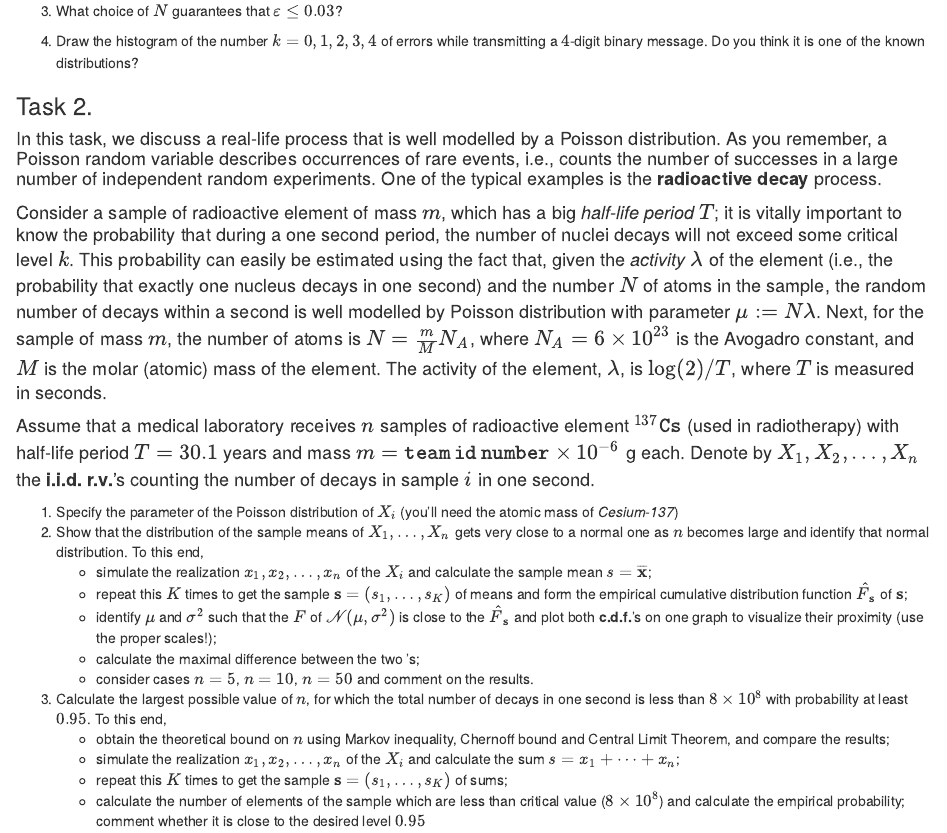
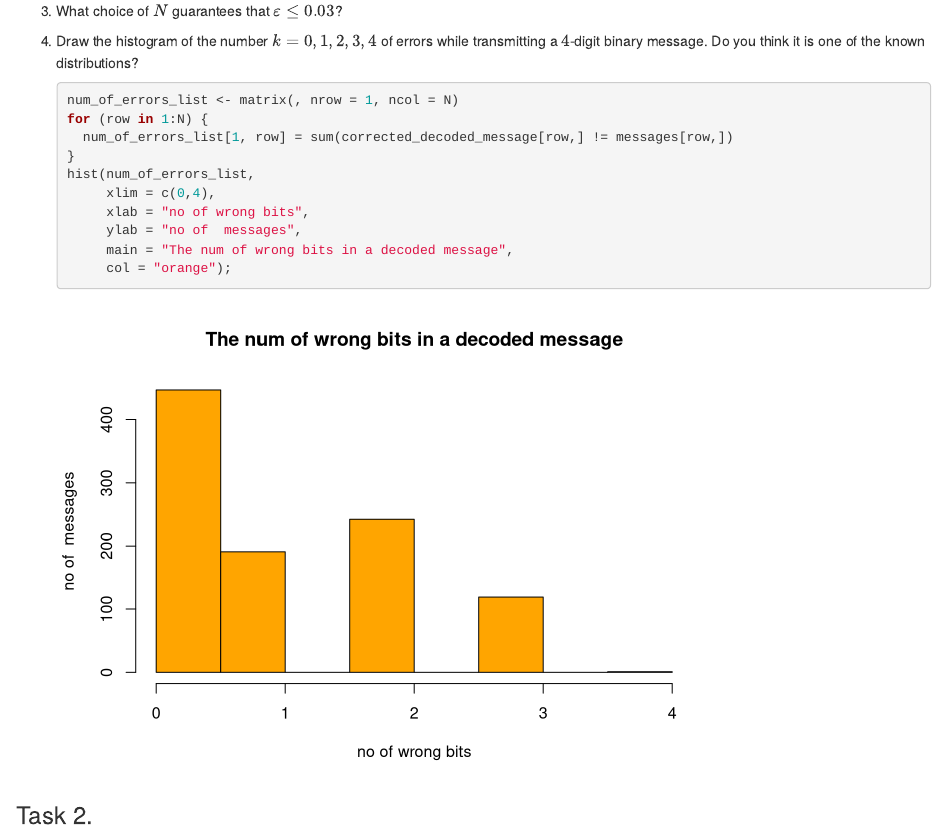
Before and after one commit to ishevche/P-S_labs, an R Markdown document (Lab2/Lab2-2022-Shevchenko-Zarichanska-Shchur.Rmd): the page in a window 1100 px wide, from 2950 px down. Rendered offline with R 4.5, knitr and Pandoc, with nearby package versions; some code elsewhere in the file could not run offline.

Commit message:
Update Lab2-2022-Shevchenko-Zarichanska-Shchur.Rmd

````diff
--- a/Lab2/Lab2-2022-Shevchenko-Zarichanska-Shchur.Rmd
+++ b/Lab2/Lab2-2022-Shevchenko-Zarichanska-Shchur.Rmd
@@ -162,6 +162,18 @@ $$
 2.  By estimating the standard deviation of the corresponding indicator of success by the standard error of your sample and using the CLT, predict the \emph{confidence} interval $(p^*-\varepsilon, p^* + \varepsilon)$, in which the estimate $\hat p$ falls with probability at least $0.95$.\
 3.  What choice of $N$ guarantees that $\varepsilon \le 0.03$?\
 4.  Draw the histogram of the number $k = 0,1,2,3,4$ of errors while transmitting a $4$-digit binary message. Do you think it is one of the known distributions?
+    ```{r}
+    num_of_errors_list <- matrix(, nrow = 1, ncol = N)
+    for (row in 1:N) {
+      num_of_errors_list[1, row] = sum(corrected_decoded_message[row,] != messages[row,])
+    }
+    hist(num_of_errors_list,
+         xlim = c(0,4),
+         xlab = "no of wrong bits",
+         ylab = "no of  messages",
+         main = "The num of wrong bits in a decoded message",
+         col = "orange");
+    ```
 
 ### Task 2.
 
````
